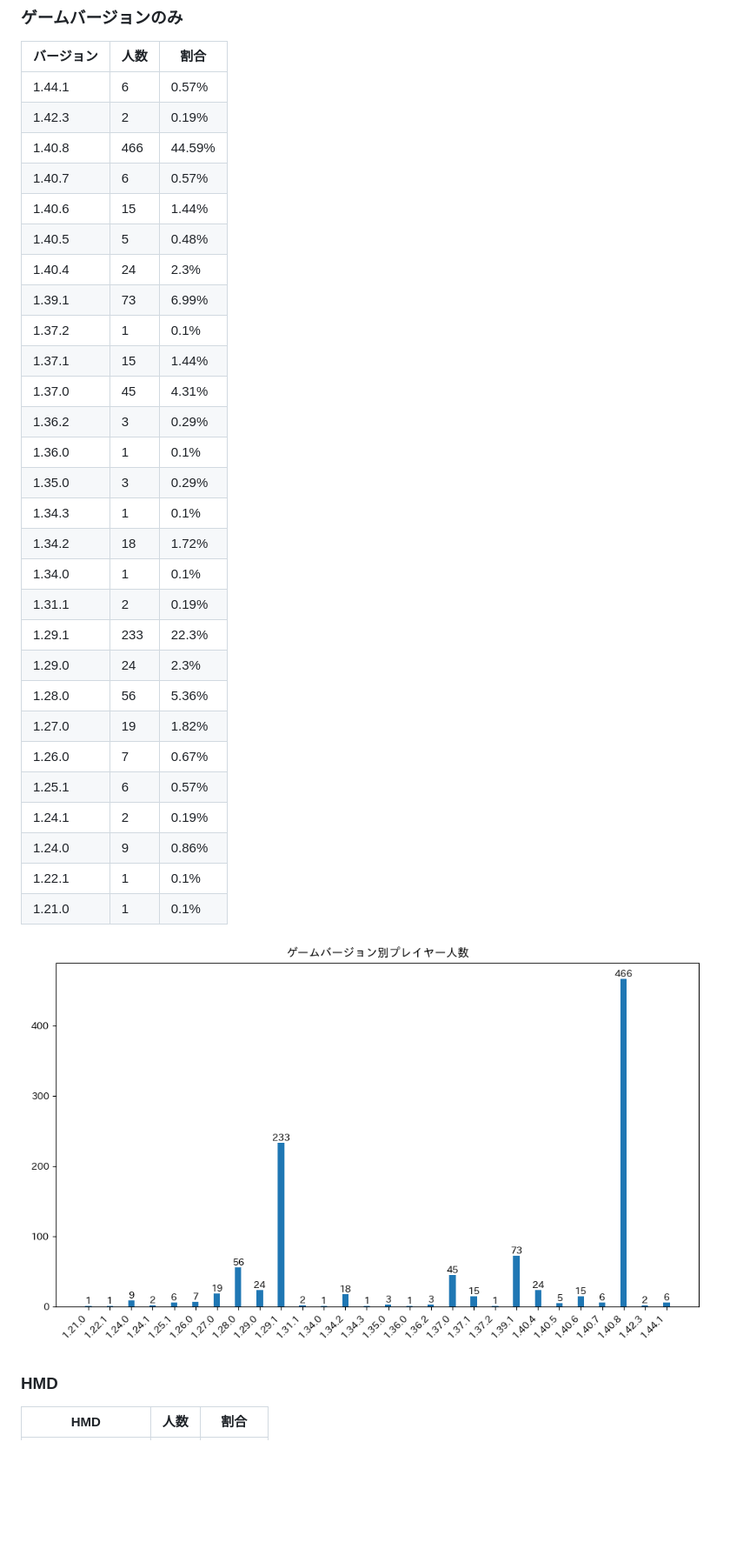
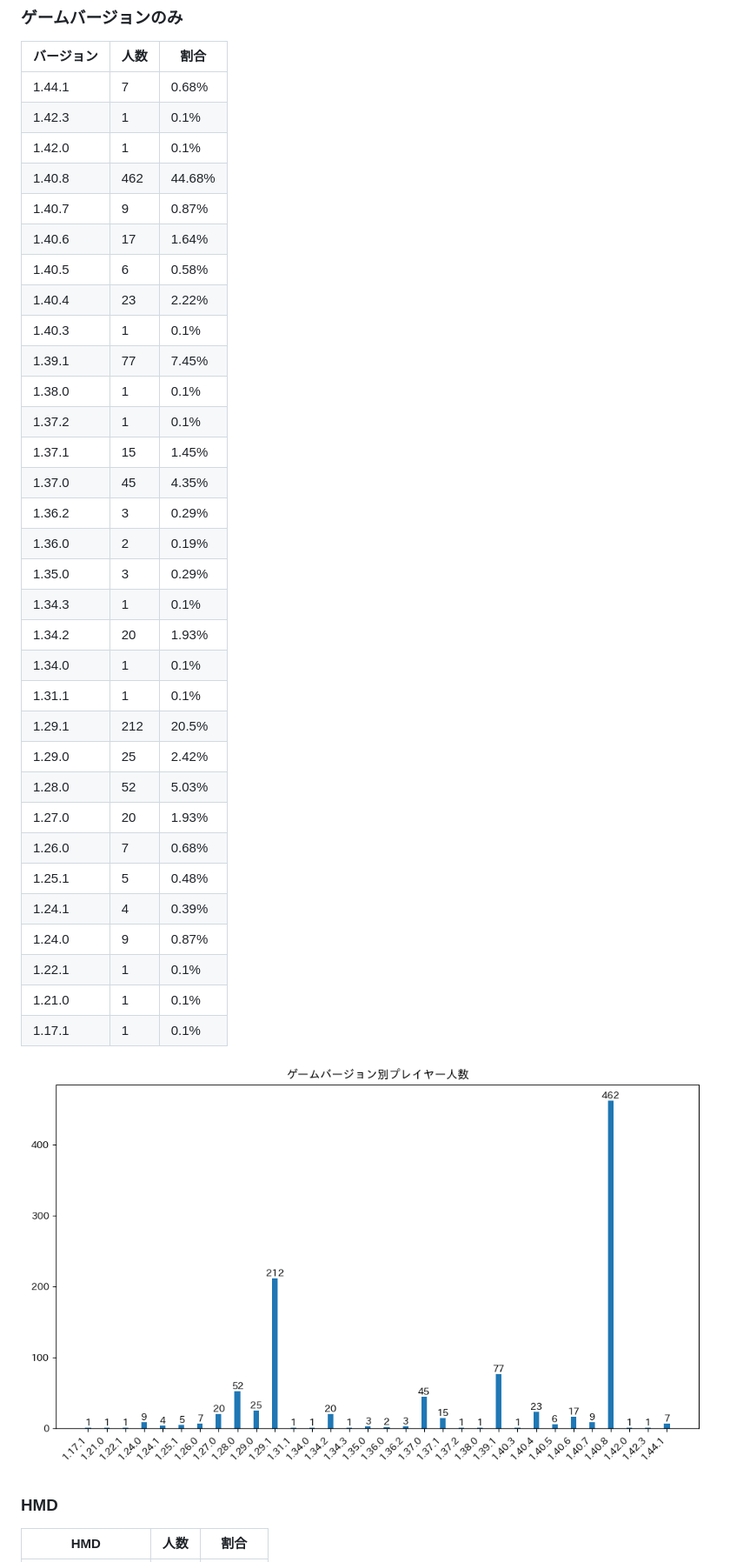
Before and after one commit to rakkyo150/player_count_by_bs_version, a Markdown page: README.md, the part around one of its changes. Shown at 87% size. GitHub-like rendering; pictures changed too: game_version_count.png; blank space fills up the shorter version.

```diff
--- a/README.md
+++ b/README.md
@@ -24,34 +24,38 @@
 ### ゲームバージョンのみ
 | バージョン | 人数 | 割合 |
 | ---- | ---- | ---- |
-| 1.44.1 | 6 | 0.57% |
-| 1.42.3 | 2 | 0.19% |
-| 1.40.8 | 466 | 44.59% |
-| 1.40.7 | 6 | 0.57% |
-| 1.40.6 | 15 | 1.44% |
-| 1.40.5 | 5 | 0.48% |
-| 1.40.4 | 24 | 2.3% |
-| 1.39.1 | 73 | 6.99% |
+| 1.44.1 | 7 | 0.68% |
+| 1.42.3 | 1 | 0.1% |
+| 1.42.0 | 1 | 0.1% |
+| 1.40.8 | 462 | 44.68% |
+| 1.40.7 | 9 | 0.87% |
+| 1.40.6 | 17 | 1.64% |
+| 1.40.5 | 6 | 0.58% |
+| 1.40.4 | 23 | 2.22% |
+| 1.40.3 | 1 | 0.1% |
+| 1.39.1 | 77 | 7.45% |
+| 1.38.0 | 1 | 0.1% |
 | 1.37.2 | 1 | 0.1% |
-| 1.37.1 | 15 | 1.44% |
-| 1.37.0 | 45 | 4.31% |
+| 1.37.1 | 15 | 1.45% |
+| 1.37.0 | 45 | 4.35% |
 | 1.36.2 | 3 | 0.29% |
-| 1.36.0 | 1 | 0.1% |
+| 1.36.0 | 2 | 0.19% |
 | 1.35.0 | 3 | 0.29% |
 | 1.34.3 | 1 | 0.1% |
-| 1.34.2 | 18 | 1.72% |
+| 1.34.2 | 20 | 1.93% |
 | 1.34.0 | 1 | 0.1% |
-| 1.31.1 | 2 | 0.19% |
-| 1.29.1 | 233 | 22.3% |
-| 1.29.0 | 24 | 2.3% |
-| 1.28.0 | 56 | 5.36% |
-| 1.27.0 | 19 | 1.82% |
-| 1.26.0 | 7 | 0.67% |
-| 1.25.1 | 6 | 0.57% |
-| 1.24.1 | 2 | 0.19% |
-| 1.24.0 | 9 | 0.86% |
+| 1.31.1 | 1 | 0.1% |
+| 1.29.1 | 212 | 20.5% |
+| 1.29.0 | 25 | 2.42% |
+| 1.28.0 | 52 | 5.03% |
+| 1.27.0 | 20 | 1.93% |
+| 1.26.0 | 7 | 0.68% |
+| 1.25.1 | 5 | 0.48% |
+| 1.24.1 | 4 | 0.39% |
+| 1.24.0 | 9 | 0.87% |
 | 1.22.1 | 1 | 0.1% |
 | 1.21.0 | 1 | 0.1% |
+| 1.17.1 | 1 | 0.1% |
 
 ![ゲームバージョン](game_version_count.png)
 
```
Also changed, not shown: other parts of README.md (+55 -58 lines), hmd_count.png, platform_count.png, platform_game_version_count.png, 1 other file.
